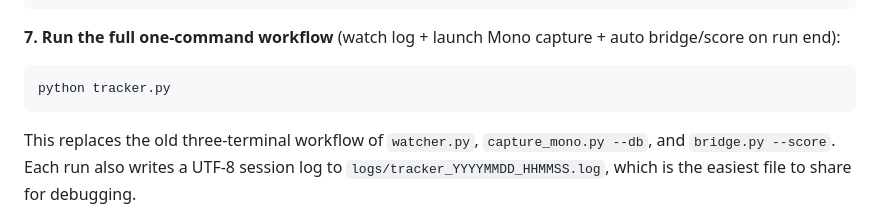
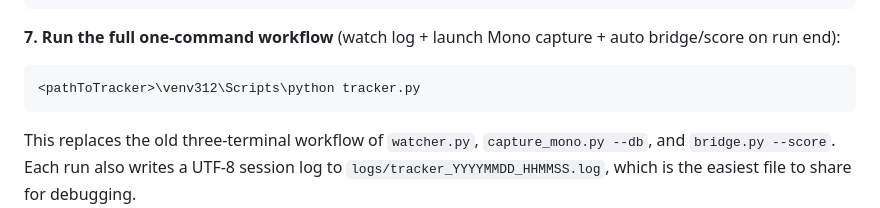
Before and after one commit to hearn1/bazaar_tracker, a Markdown page: README.md, the part around the change. Drawn GitHub-style.

````diff
--- a/README.md
+++ b/README.md
@@ -57,7 +57,7 @@ python watcher.py
 
 **7. Run the full one-command workflow** (watch log + launch Mono capture + auto bridge/score on run end):
 ```
-python tracker.py
+<pathToTracker>\venv312\Scripts\python tracker.py
 ```
 This replaces the old three-terminal workflow of `watcher.py`, `capture_mono.py --db`, and `bridge.py --score`.
 Each run also writes a UTF-8 session log to `logs/tracker_YYYYMMDD_HHMMSS.log`, which is the easiest file to share for debugging.
````
Also changed, not shown: ROADMAP.md (+4 -7 lines).
